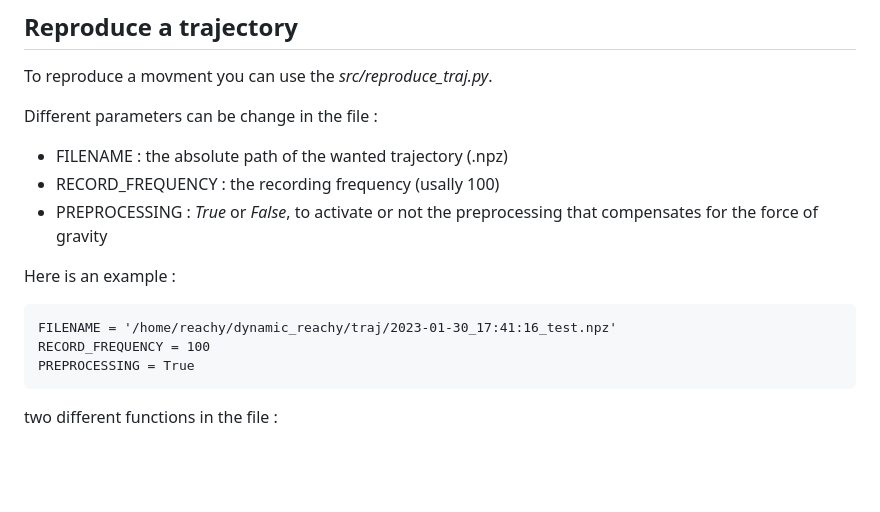
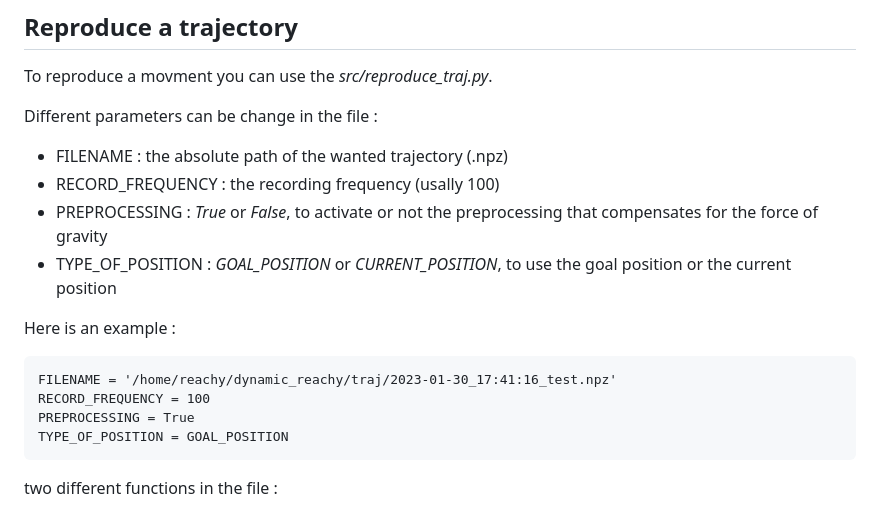
Before and after one commit to D-Clara/dynamic_reachy, a Markdown page: docs/developer/GlobalUtilisation.md, the part around the change. GitHub-like rendering; blank space fills up the shorter version.

Commit message:
clean reproduce traj

````diff
--- a/docs/developer/GlobalUtilisation.md
+++ b/docs/developer/GlobalUtilisation.md
@@ -94,6 +94,7 @@ Different parameters can be change in the file :
 - FILENAME : the absolute path of the wanted trajectory (.npz)
 - RECORD_FREQUENCY : the recording frequency (usally 100)
 - PREPROCESSING : *True* or *False*, to activate or not the preprocessing that compensates for the force of gravity
+- TYPE_OF_POSITION : *GOAL_POSITION* or *CURRENT_POSITION*, to use the goal position or the current position
 
 Here is an example :
 
@@ -101,6 +102,7 @@ Here is an example :
 FILENAME = '/home/reachy/dynamic_reachy/traj/2023-01-30_17:41:16_test.npz'
 RECORD_FREQUENCY = 100
 PREPROCESSING = True
+TYPE_OF_POSITION = GOAL_POSITION
 ```
 
 two different functions in the file :
````
